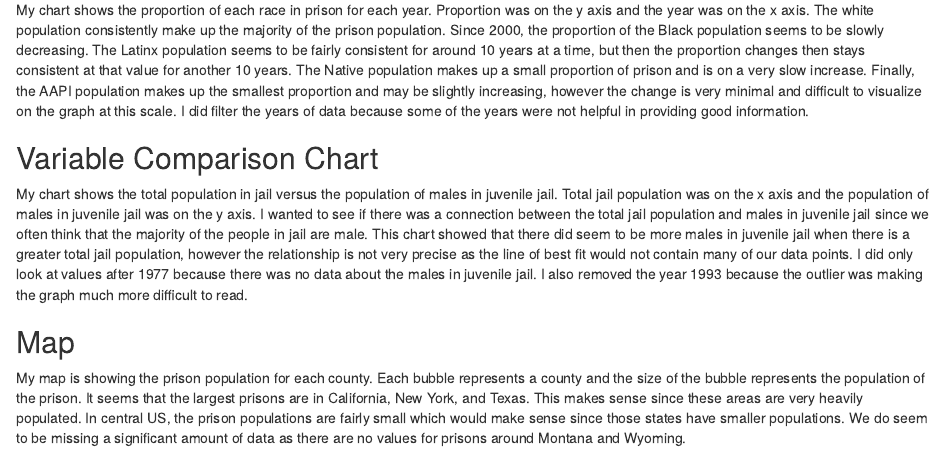
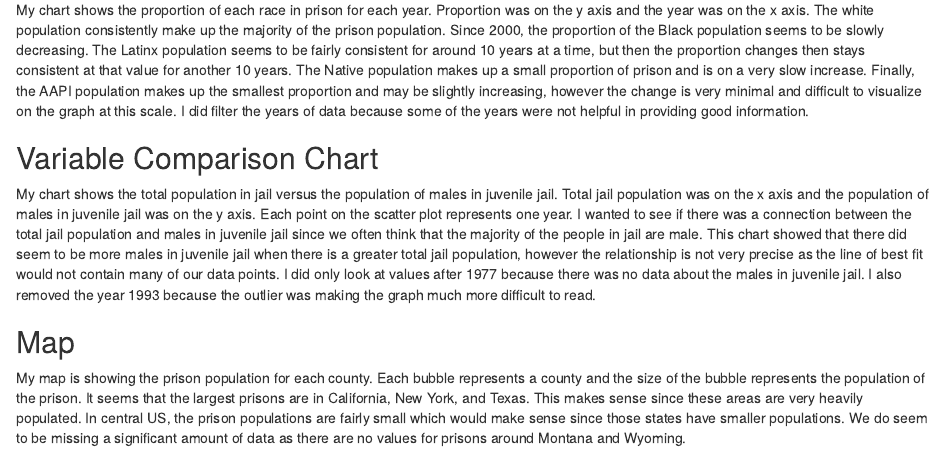
Before and after one commit to info201b-2022-spring/a3-data-visualization-meganstoppler, an R Markdown document (index.Rmd): the page in a window 1100 px wide, from 320 px down. Rendered offline with R 4.5, knitr and Pandoc, with nearby package versions.

Commit message:
assignment

```diff
--- a/index.Rmd
+++ b/index.Rmd
@@ -15,7 +15,7 @@ date: '2022-05-10'
 My chart shows the proportion of each race in prison for each year. Proportion was on the y axis and the year was on the x axis. The white population consistently make up the majority of the prison population. Since 2000, the proportion of the Black population seems to be slowly decreasing. The Latinx population seems to be fairly consistent for around 10 years at a time, but then the proportion changes then stays consistent at that value for another 10 years. The Native population makes up a small proportion of prison and is on a very slow increase. Finally, the AAPI population makes up the smallest proportion and may be slightly increasing, however the change is very minimal and difficult to visualize on the graph at this scale. I did filter the years of data because some of the years were not helpful in providing good information.
 
 ## Variable Comparison Chart
-My chart shows the total population in jail versus the population of males in juvenile jail. Total jail population was on the x axis and the population of males in juvenile jail was on the y axis. I wanted to see if there was a connection between the total jail population and males in juvenile jail since we often think that the majority of the people in jail are male. This chart showed that there did seem to be more males in juvenile jail when there is a greater total jail population, however the relationship is not very precise as the line of best fit would not contain many of our data points. I did only look at values after 1977 because there was no data about the males in juvenile jail. I also removed the year 1993 because the outlier was making the graph much more difficult to read.
+My chart shows the total population in jail versus the population of males in juvenile jail. Total jail population was on the x axis and the population of males in juvenile jail was on the y axis. Each point on the scatter plot represents one year. I wanted to see if there was a connection between the total jail population and males in juvenile jail since we often think that the majority of the people in jail are male. This chart showed that there did seem to be more males in juvenile jail when there is a greater total jail population, however the relationship is not very precise as the line of best fit would not contain many of our data points. I did only look at values after 1977 because there was no data about the males in juvenile jail. I also removed the year 1993 because the outlier was making the graph much more difficult to read.
 
 ## Map
 My map is showing the prison population for each county. Each bubble represents a county and the size of the bubble represents the population of the prison. It seems that the largest prisons are in California, New York, and Texas. This makes sense since these areas are very heavily populated. In central US, the prison populations are fairly small which would make sense since those states have smaller populations. We do seem to be missing a significant amount of data as there are no values for prisons around Montana and Wyoming.
```
